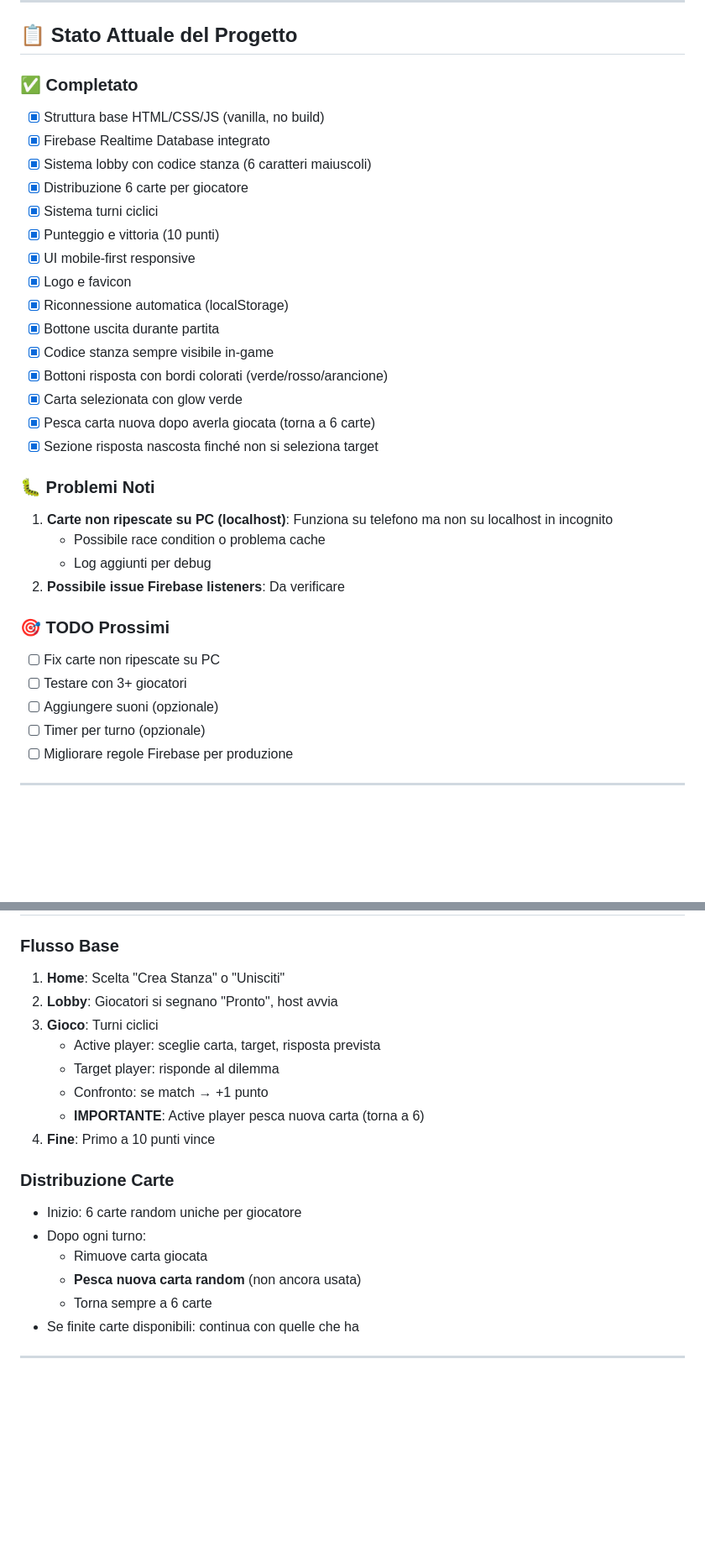
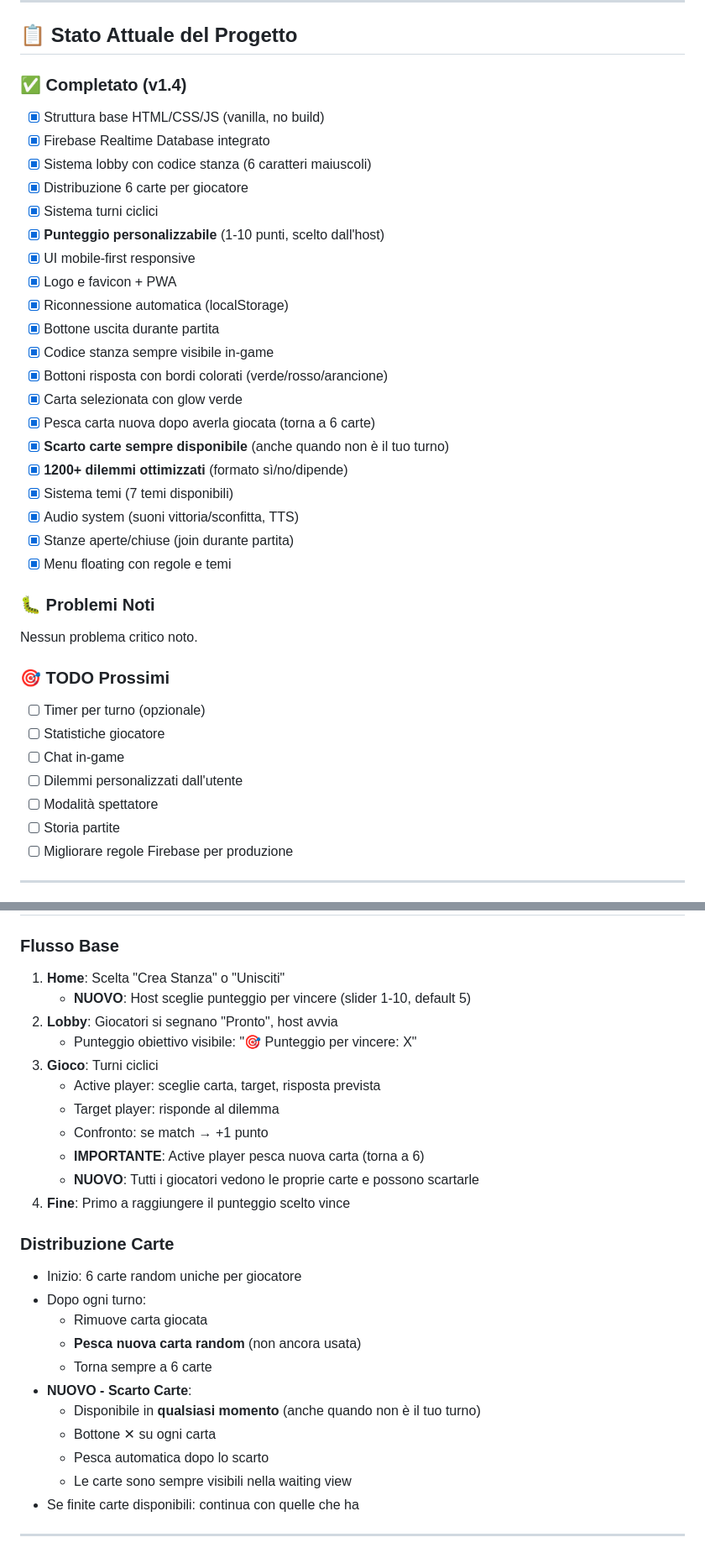
Before and after one commit to davideginna/bias-game, a Markdown page: CLAUDE-CONTEXT.md, 2 parts joined by grey strips. Shown at 84% size. GitHub-like rendering; blank space fills up the shorter version.

```diff
--- a/CLAUDE-CONTEXT.md
+++ b/CLAUDE-CONTEXT.md
@@ -6,34 +6,38 @@ Questo file contiene tutto il contesto necessario per lavorare rapidamente sul p
 
 ## 📋 Stato Attuale del Progetto
 
-### ✅ Completato
+### ✅ Completato (v1.4)
 - [x] Struttura base HTML/CSS/JS (vanilla, no build)
 - [x] Firebase Realtime Database integrato
 - [x] Sistema lobby con codice stanza (6 caratteri maiuscoli)
 - [x] Distribuzione 6 carte per giocatore
 - [x] Sistema turni ciclici
-- [x] Punteggio e vittoria (10 punti)
+- [x] **Punteggio personalizzabile** (1-10 punti, scelto dall'host)
 - [x] UI mobile-first responsive
-- [x] Logo e favicon
+- [x] Logo e favicon + PWA
 - [x] Riconnessione automatica (localStorage)
 - [x] Bottone uscita durante partita
 - [x] Codice stanza sempre visibile in-game
 - [x] Bottoni risposta con bordi colorati (verde/rosso/arancione)
 - [x] Carta selezionata con glow verde
 - [x] Pesca carta nuova dopo averla giocata (torna a 6 carte)
-- [x] Sezione risposta nascosta finché non si seleziona target
+- [x] **Scarto carte sempre disponibile** (anche quando non è il tuo turno)
+- [x] **1200+ dilemmi ottimizzati** (formato sì/no/dipende)
+- [x] Sistema temi (7 temi disponibili)
+- [x] Audio system (suoni vittoria/sconfitta, TTS)
+- [x] Stanze aperte/chiuse (join durante partita)
+- [x] Menu floating con regole e temi
 
 ### 🐛 Problemi Noti
-1. **Carte non ripescate su PC (localhost)**: Funziona su telefono ma non su localhost in incognito
-   - Possibile race condition o problema cache
-   - Log aggiunti per debug
-2. **Possibile issue Firebase listeners**: Da verificare
+Nessun problema critico noto.
 
 ### 🎯 TODO Prossimi
-- [ ] Fix carte non ripescate su PC
-- [ ] Testare con 3+ giocatori
-- [ ] Aggiungere suoni (opzionale)
 - [ ] Timer per turno (opzionale)
+- [ ] Statistiche giocatore
+- [ ] Chat in-game
+- [ ] Dilemmi personalizzati dall'utente
+- [ ] Modalità spettatore
+- [ ] Storia partite
 - [ ] Migliorare regole Firebase per produzione
 
 ---
@@ -107,13 +113,16 @@ Questo file contiene tutto il contesto necessario per lavorare rapidamente sul p
 
 ### Flusso Base
 1. **Home**: Scelta "Crea Stanza" o "Unisciti"
+   - **NUOVO**: Host sceglie punteggio per vincere (slider 1-10, default 5)
 2. **Lobby**: Giocatori si segnano "Pronto", host avvia
+   - Punteggio obiettivo visibile: "🎯 Punteggio per vincere: X"
 3. **Gioco**: Turni ciclici
    - Active player: sceglie carta, target, risposta prevista
    - Target player: risponde al dilemma
    - Confronto: se match → +1 punto
    - **IMPORTANTE**: Active player pesca nuova carta (torna a 6)
-4. **Fine**: Primo a 10 punti vince
+   - **NUOVO**: Tutti i giocatori vedono le proprie carte e possono scartarle
+4. **Fine**: Primo a raggiungere il punteggio scelto vince
 
 ### Distribuzione Carte
 - Inizio: 6 carte random uniche per giocatore
@@ -121,6 +130,11 @@ Questo file contiene tutto il contesto necessario per lavorare rapidamente sul p
   - Rimuove carta giocata
   - **Pesca nuova carta random** (non ancora usata)
   - Torna sempre a 6 carte
+- **NUOVO - Scarto Carte**:
+  - Disponibile in **qualsiasi momento** (anche quando non è il tuo turno)
+  - Bottone ✕ su ogni carta
+  - Pesca automatica dopo lo scarto
+  - Le carte sono sempre visibili nella waiting view
 - Se finite carte disponibili: continua con quelle che ha
 
 ---
```
Also changed, not shown: other parts of CLAUDE-CONTEXT.md (+6 -4 lines), CHANGELOG.md (+54 -0 lines), README.md (+18 -9 lines).
